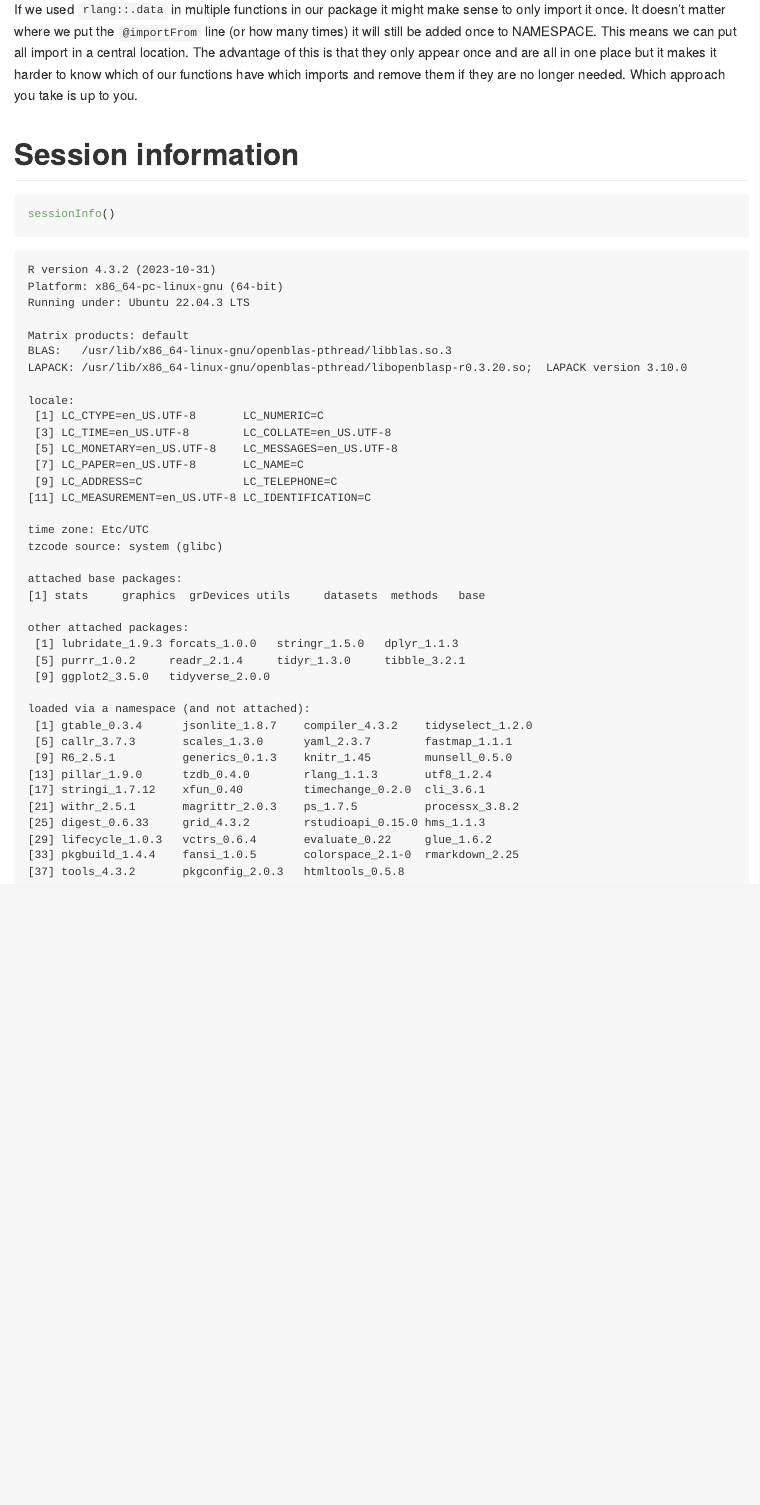
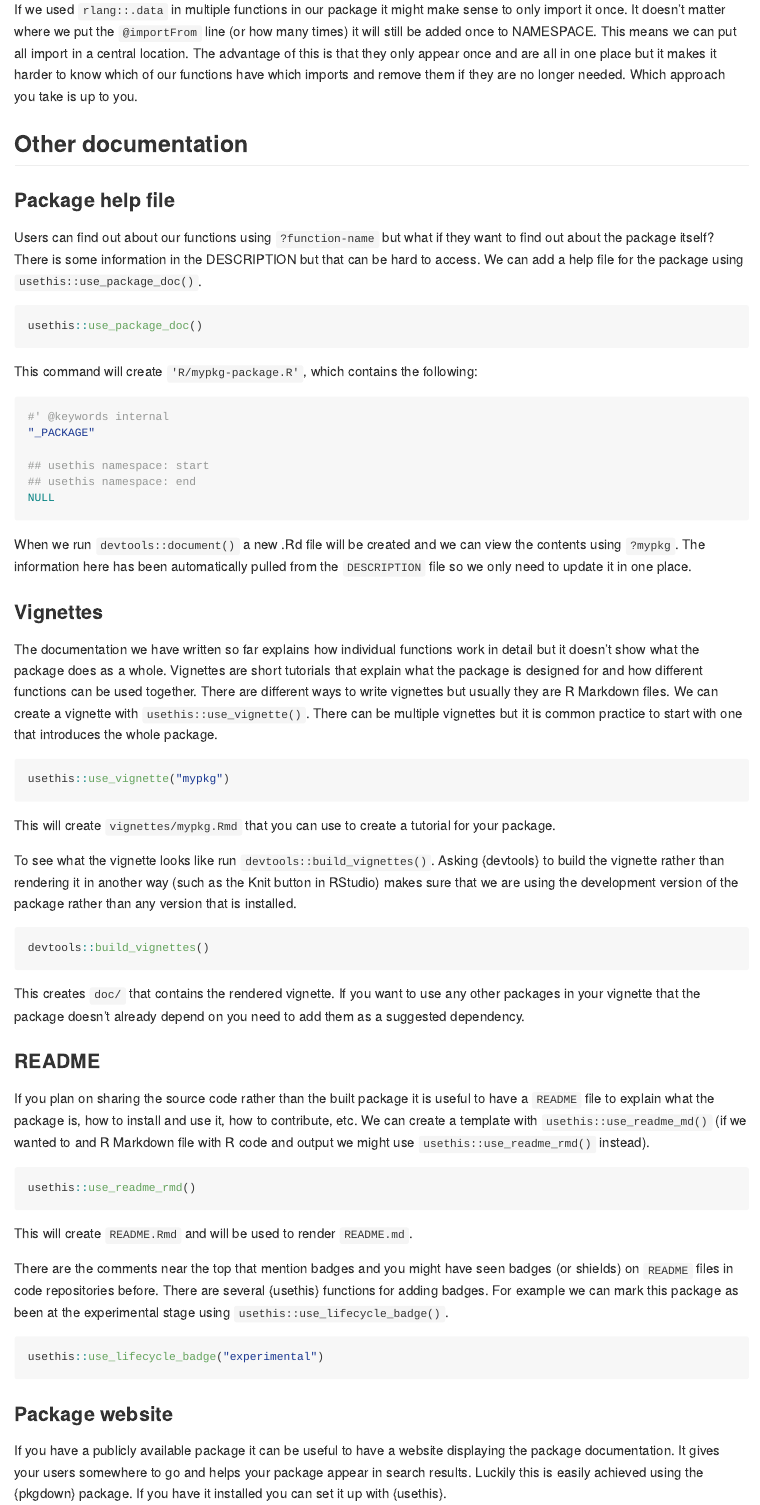
Before and after one commit to davetang/learning_r, a Quarto document (package_workshop/README.qmd): the page in a window 1100 px wide, from 12490 px down before the commit and from 12620 px down after it, so that both start at the same text. The pictures show the output file package_workshop/README.md that the author committed with the source, drawn offline in the style of GitHub.

Commit message:
Other documentation

````diff
--- a/package_workshop/README.qmd
+++ b/package_workshop/README.qmd
@@ -544,3 +544,81 @@ plot_colours <- function(colours) {
 
 If we used `rlang::.data` in multiple functions in our package it might make sense to only import it once. It doesn't matter where we put the `@importFrom` line (or how many times) it will still be added once to NAMESPACE. This means we can put all import in a central location. The advantage of this is that they only appear once and are all in one place but it makes it harder to know which of our functions have which imports and remove them if they are no longer needed. Which approach you take is up to you.
 
+## Other documentation
+
+### Package help file
+
+Users can find out about our functions using `?function-name` but what if they want to find out about the package itself? There is some information in the DESCRIPTION but that can be hard to access. We can add a help file for the package using `usethis::use_package_doc()`.
+
+```{r}
+#| label: use_package_doc
+#| eval: false
+
+usethis::use_package_doc()
+```
+
+This command will create `'R/mypkg-package.R'`, which contains the following:
+
+```{r}
+#| label: mypkg-package.R
+#| eval: false
+
+#' @keywords internal
+"_PACKAGE"
+
+## usethis namespace: start
+## usethis namespace: end
+NULL
+```
+
+When we run `devtools::document()` a new .Rd file will be created and we can view the contents using `?mypkg`. The information here has been automatically pulled from the `DESCRIPTION` file so we only need to update it in one place.
+
+### Vignettes
+
+The documentation we have written so far explains how individual functions work in detail but it doesn't show what the package does as a whole. Vignettes are short tutorials that explain what the package is designed for and how different functions can be used together. There are different ways to write vignettes but usually they are R Markdown files. We can create a vignette with `usethis::use_vignette()`. There can be multiple vignettes but it is common practice to start with one that introduces the whole package.
+
+```{r}
+#| label: use_vignette
+#| eval: false
+
+usethis::use_vignette("mypkg")
+```
+
+This will create `vignettes/mypkg.Rmd` that you can use to create a tutorial for your package.
+
+To see what the vignette looks like run `devtools::build_vignettes()`. Asking {devtools} to build the vignette rather than rendering it in another way (such as the Knit button in RStudio) makes sure that we are using the development version of the package rather than any version that is installed.
+
+```{r}
+#| label: build_vignette
+#| eval: false
+
+devtools::build_vignettes()
+```
+
+This creates `doc/` that contains the rendered vignette. If you want to use any other packages in your vignette that the package doesn't already depend on you need to add them as a suggested dependency.
+
+### README
+
+If you plan on sharing the source code rather than the built package it is useful to have a `README` file to explain what the package is, how to install and use it, how to contribute, etc. We can create a template with `usethis::use_readme_md()` (if we wanted to and R Markdown file with R code and output we might use `usethis::use_readme_rmd()` instead).
+
+```{r}
+#| label: use_readme_rmd
+#| eval: false
+
+usethis::use_readme_rmd()
+```
+
+This will create `README.Rmd` and will be used to render `README.md`.
+
+There are the comments near the top that mention badges and you might have seen badges (or shields) on `README` files in code repositories before. There are several {usethis} functions for adding badges. For example we can mark this package as been at the experimental stage using `usethis::use_lifecycle_badge()`.
+
+```{r}
+#| label: use_lifecycle_badge
+#| eval: false
+
+usethis::use_lifecycle_badge("experimental")
+```
+
+### Package website
+
+If you have a publicly available package it can be useful to have a website displaying the package documentation. It gives your users somewhere to go and helps your package appear in search results. Luckily this is easily achieved using the {pkgdown} package. If you have it installed you can set it up with {usethis}.
````
Also changed, not shown: package_workshop/README.md, package_workshop/README.qmd (8 more changed lines).
